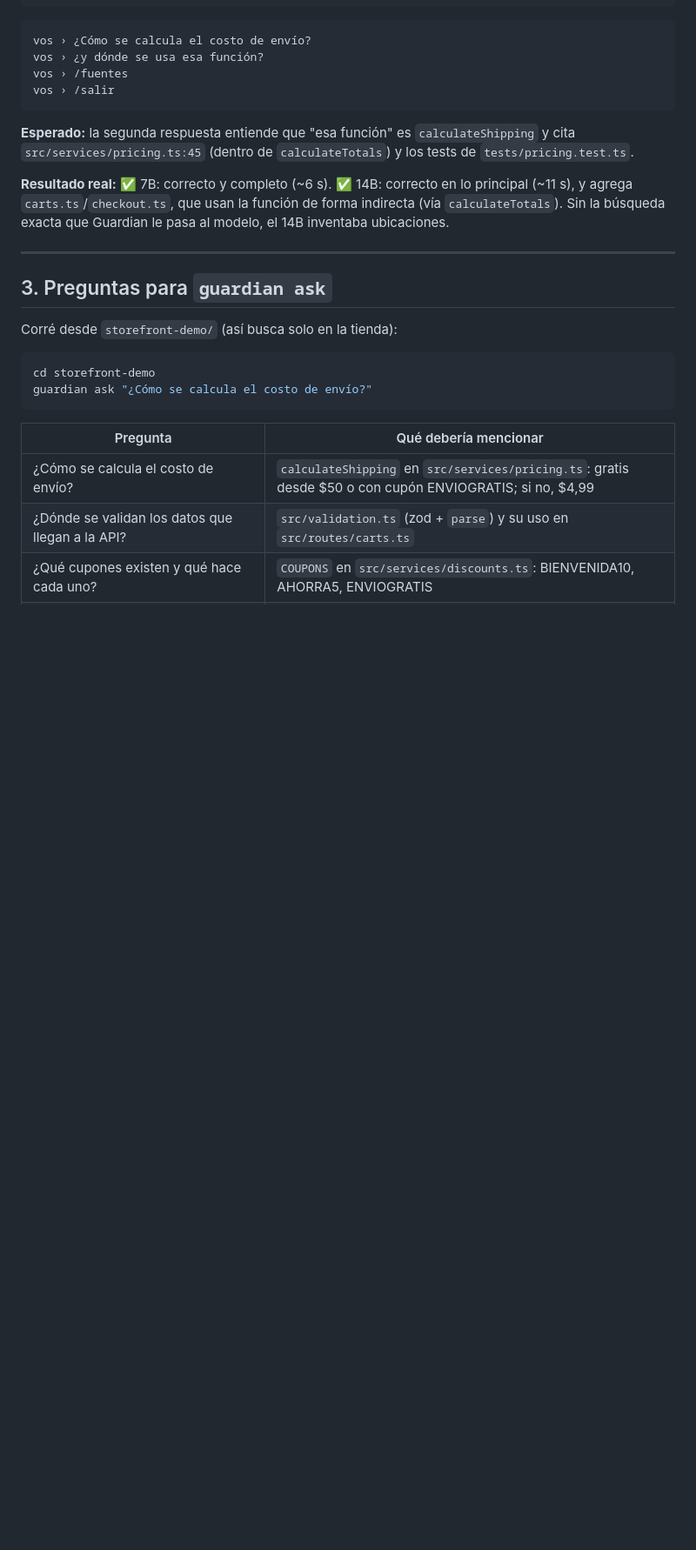
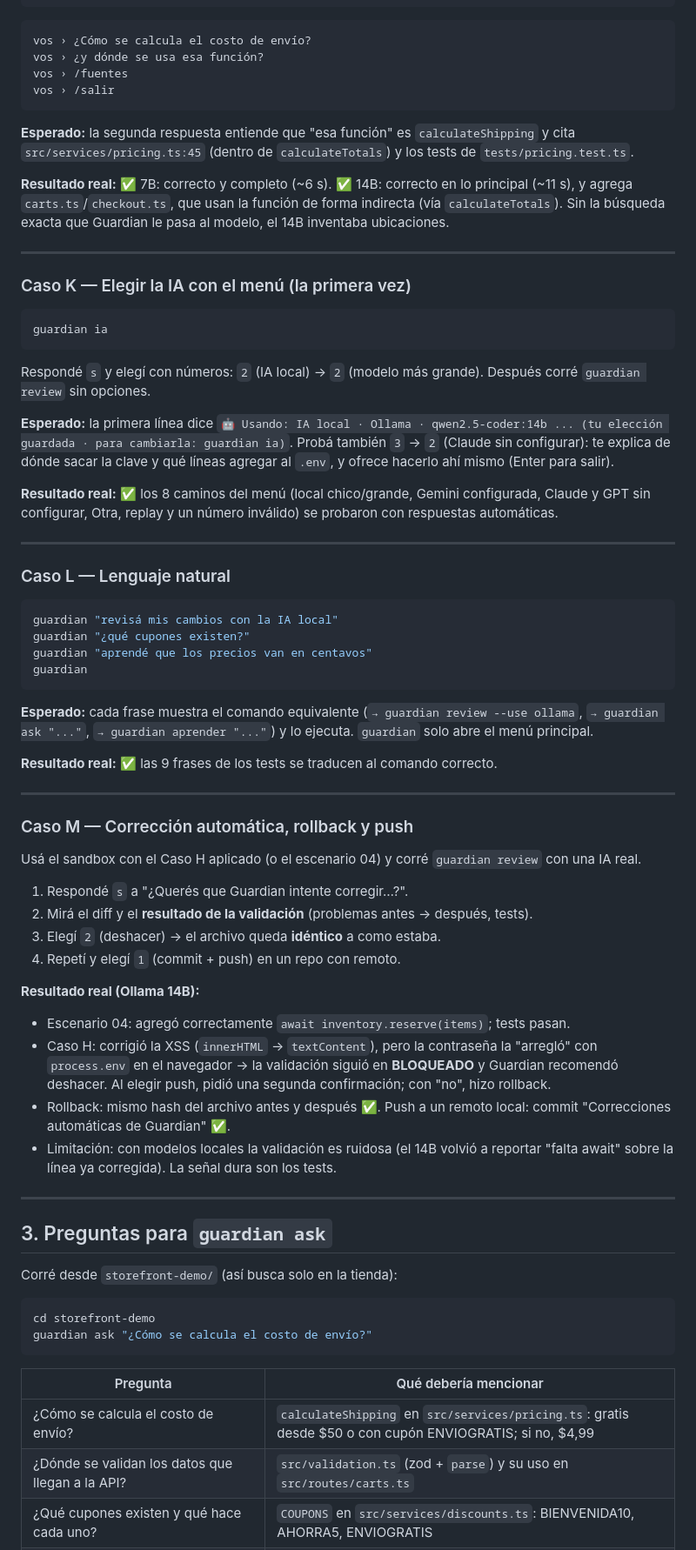
Before and after one commit to fabriziocuassolo/Agente-Reviewer, a Markdown page: docs/CASOS-DE-PRUEBA.md, the part around the change. Shown at 87% size. Rendered like a GitHub page; blank space fills up the shorter version.

Commit message:
docs: casos de prueba del menú, lenguaje natural y corrección automática
Co-Authored-By: Claude Opus 5.5 <noreply@anthropic.com>

````diff
--- a/docs/CASOS-DE-PRUEBA.md
+++ b/docs/CASOS-DE-PRUEBA.md
@@ -298,6 +298,61 @@ Sin la búsqueda exacta que Guardian le pasa al modelo, el 14B inventaba ubicaci
 
 ---
 
+### Caso K — Elegir la IA con el menú (la primera vez)
+
+```powershell
+guardian ia
+```
+
+Respondé `s` y elegí con números: `2` (IA local) → `2` (modelo más grande). Después corré `guardian review`
+sin opciones.
+
+**Esperado:** la primera línea dice `🤖 Usando: IA local · Ollama · qwen2.5-coder:14b ... (tu elección
+guardada · para cambiarla: guardian ia)`. Probá también `3` → `2` (Claude sin configurar): te explica de
+dónde sacar la clave y qué líneas agregar al `.env`, y ofrece hacerlo ahí mismo (Enter para salir).
+
+**Resultado real:** ✅ los 8 caminos del menú (local chico/grande, Gemini configurada, Claude y GPT sin
+configurar, Otra, replay y un número inválido) se probaron con respuestas automáticas.
+
+---
+
+### Caso L — Lenguaje natural
+
+```powershell
+guardian "revisá mis cambios con la IA local"
+guardian "¿qué cupones existen?"
+guardian "aprendé que los precios van en centavos"
+guardian
+```
+
+**Esperado:** cada frase muestra el comando equivalente (`→ guardian review --use ollama`, `→ guardian ask
+"..."`, `→ guardian aprender "..."`) y lo ejecuta. `guardian` solo abre el menú principal.
+
+**Resultado real:** ✅ las 9 frases de los tests se traducen al comando correcto.
+
+---
+
+### Caso M — Corrección automática, rollback y push
+
+Usá el sandbox con el Caso H aplicado (o el escenario 04) y corré `guardian review` con una IA real.
+
+1. Respondé `s` a "¿Querés que Guardian intente corregir…?".
+2. Mirá el diff y el **resultado de la validación** (problemas antes → después, tests).
+3. Elegí `2` (deshacer) → el archivo queda **idéntico** a como estaba.
+4. Repetí y elegí `1` (commit + push) en un repo con remoto.
+
+**Resultado real (Ollama 14B):**
+- Escenario 04: agregó correctamente `await inventory.reserve(items)`; tests pasan.
+- Caso H: corrigió la XSS (`innerHTML` → `textContent`), pero la contraseña la "arregló" con `process.env`
+  en el navegador → la validación siguió en **BLOQUEADO** y Guardian recomendó deshacer. Al elegir
+  push, pidió una segunda confirmación; con "no", hizo rollback.
+- Rollback: mismo hash del archivo antes y después ✅. Push a un remoto local: commit
+  "Correcciones automáticas de Guardian" ✅.
+- Limitación: con modelos locales la validación es ruidosa (el 14B volvió a reportar "falta await"
+  sobre la línea ya corregida). La señal dura son los tests.
+
+---
+
 ## 3. Preguntas para `guardian ask`
 
 Corré desde `storefront-demo/` (así busca solo en la tienda):
````
